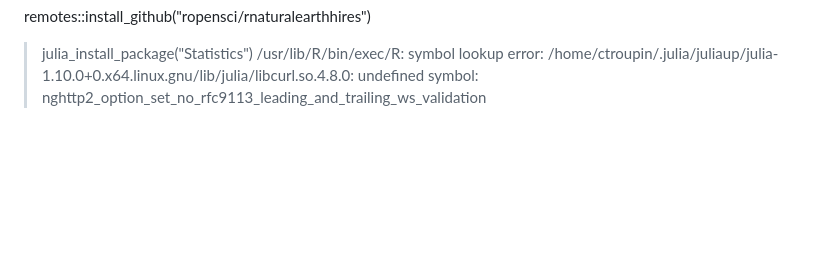
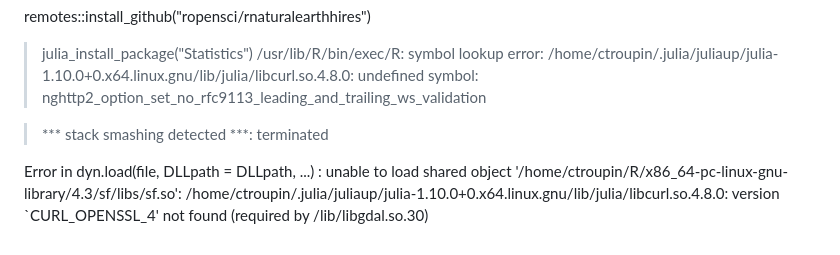
Before and after one commit to salvafern/divandr, a Markdown page: errors.md, the part around the change. GitHub-like rendering; blank space fills up the shorter version.

```diff
--- a/errors.md
+++ b/errors.md
@@ -77,3 +77,11 @@ remotes::install_github("ropensci/rnaturalearthhires")
 
 > julia_install_package("Statistics")
 /usr/lib/R/bin/exec/R: symbol lookup error: /home/ctroupin/.julia/juliaup/julia-1.10.0+0.x64.linux.gnu/lib/julia/libcurl.so.4.8.0: undefined symbol: nghttp2_option_set_no_rfc9113_leading_and_trailing_ws_validation
+
+
+> *** stack smashing detected ***: terminated
+
+
+Error in dyn.load(file, DLLpath = DLLpath, ...) :
+  unable to load shared object '/home/ctroupin/R/x86_64-pc-linux-gnu-library/4.3/sf/libs/sf.so':
+  /home/ctroupin/.julia/juliaup/julia-1.10.0+0.x64.linux.gnu/lib/julia/libcurl.so.4.8.0: version `CURL_OPENSSL_4' not found (required by /lib/libgdal.so.30)
```
Also changed, not shown: README.md (+15 -0 lines).
